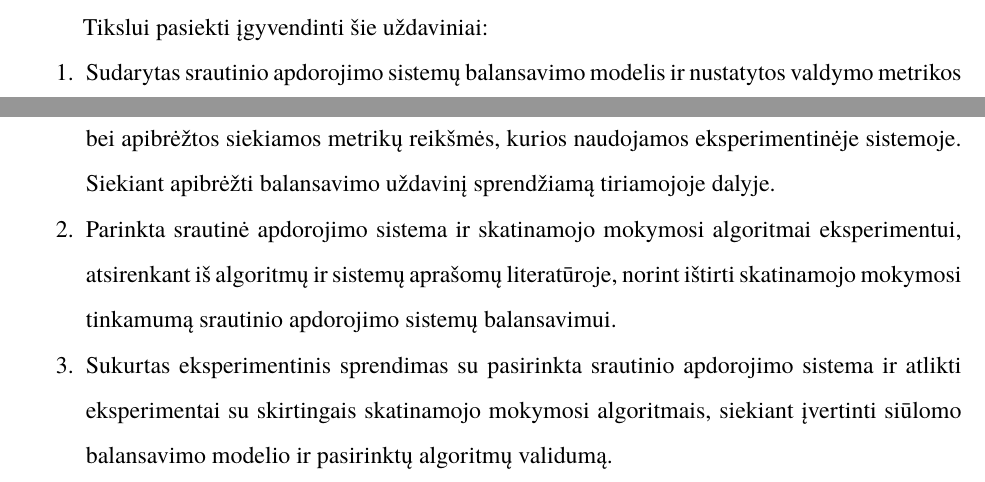
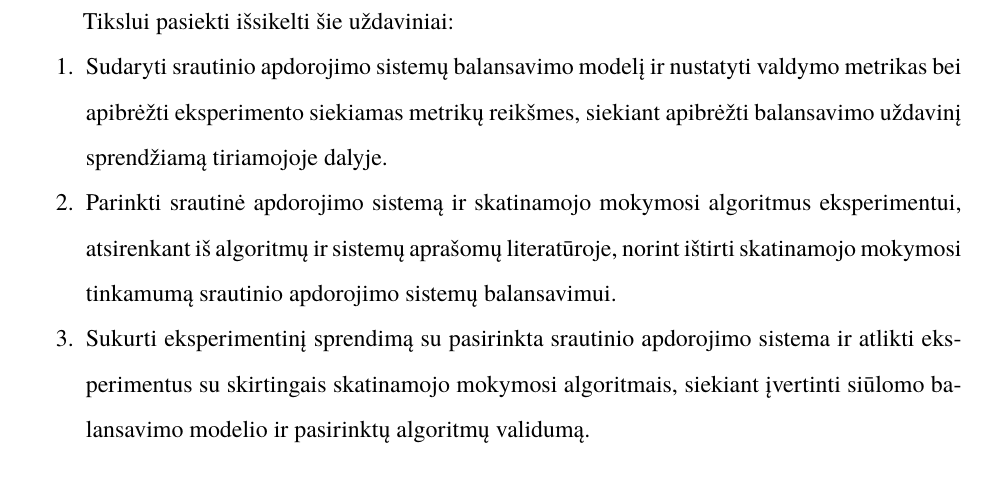
Before and after one commit to vzilinas/magistras, a LaTeX document (MTDIV/bakalaurinis.tex): two parts of pages 6 and 7 of 44 before the commit and part of page 7 of 44 after it, the two joined at a grey line, cut so that both start at the same text. Compiled offline with XeLaTeX; a missing font is replaced by an installed copy or a similar font.

Commit message:
updated small stuff

```diff
--- a/MTDIV/bakalaurinis.tex
+++ b/MTDIV/bakalaurinis.tex
@@ -69,13 +69,13 @@ Skatinamasis mokymasis yra vienas iš mašininio mokymosi tipų. Šis mokymasis
 Yra sukurta daug skatinamojo mokymosi algoritmų (Monte Carlo, Q–learning, Deep Q Network ir kiti), šiame darbe yra apžvelgti algoritmai, kuriuos naudojo kiti autoriai savo tyrimuose susijusiuose su srautinio apdorojimo sistemų veikimo gerinimu ir pasirinkti keli iš jų siekiant patikrinti ar skatinamasis mokymasis yra tinkamas srautinių sistemų balansavimui ir kuris skatinamojo mokymosi algoritmas pasiekia geriausius rezultatus su tam tikru kiekiu apmokymo žingsnių. Magistro darbo tyrimui naudojami REINFORCE, Deep Q network bei Actor–Critic with Experience Replay skatinamojo mokymosi algoritmai ir tiriama, kaip kiekvienas iš jų pasirodo su vienodu kiekiu apmokymo žingsnių ir tokia pačia srautinio apdorojimo sistema siekiant nustatyti kiekvieno iš šių algoritmų gebėjimą balansuoti srautinio apdorojimo sistemas mažinant vėlinimą.
 
 Darbo tikslas – Ištirti skatinamojo mokymosi tinkamumą srautinio apdorojimo sistemų \mbox{balansavimui.}
-
-Tikslui pasiekti įgyvendinti šie uždaviniai:
+\newpage
+Tikslui pasiekti išsikelti šie uždaviniai:
 
 \begin{enumerate}
-    \item Sudarytas srautinio apdorojimo sistemų balansavimo modelis ir nustatytos valdymo metrikos bei apibrėžtos siekiamos metrikų reikšmės, kurios naudojamos eksperimentinėje sistemoje. Siekiant apibrėžti balansavimo uždavinį sprendžiamą tiriamojoje dalyje.
-    \item Parinkta srautinė apdorojimo sistema ir skatinamojo mokymosi algoritmai eksperimentui, atsirenkant iš algoritmų ir sistemų aprašomų literatūroje, norint ištirti skatinamojo mokymosi tinkamumą srautinio apdorojimo sistemų balansavimui.
-    \item Sukurtas eksperimentinis sprendimas su pasirinkta srautinio apdorojimo sistema ir atlikti eksperimentai su skirtingais skatinamojo mokymosi algoritmais, siekiant įvertinti siūlomo balansavimo modelio ir pasirinktų algoritmų validumą.
+    \item Sudaryti srautinio apdorojimo sistemų balansavimo modelį ir nustatyti valdymo metrikas bei apibrėžti eksperimento siekiamas metrikų reikšmes, siekiant apibrėžti balansavimo uždavinį sprendžiamą tiriamojoje dalyje.
+    \item Parinkti srautinė apdorojimo sistemą ir skatinamojo mokymosi algoritmus eksperimentui, atsirenkant iš algoritmų ir sistemų aprašomų literatūroje, norint ištirti skatinamojo mokymosi tinkamumą srautinio apdorojimo sistemų balansavimui.
+    \item Sukurti eksperimentinį sprendimą su pasirinkta srautinio apdorojimo sistema ir atlikti eksperimentus su skirtingais skatinamojo mokymosi algoritmais, siekiant įvertinti siūlomo balansavimo modelio ir pasirinktų algoritmų validumą.
 \end{enumerate}
 
 \section{Srautinio apdorojimo sistemų matavimas ir derinimas}
```
Also changed, not shown: MTDIV/VytautasŽilinasMagistroDarbas.pdf (added), MTDIV/bakalaurinis.pdf, MTDIV/img/DataFlow.pdf, MTDIV/img/Experiment.pdf, MTDIV/bakalaurinis.tex (15 more changed lines).
